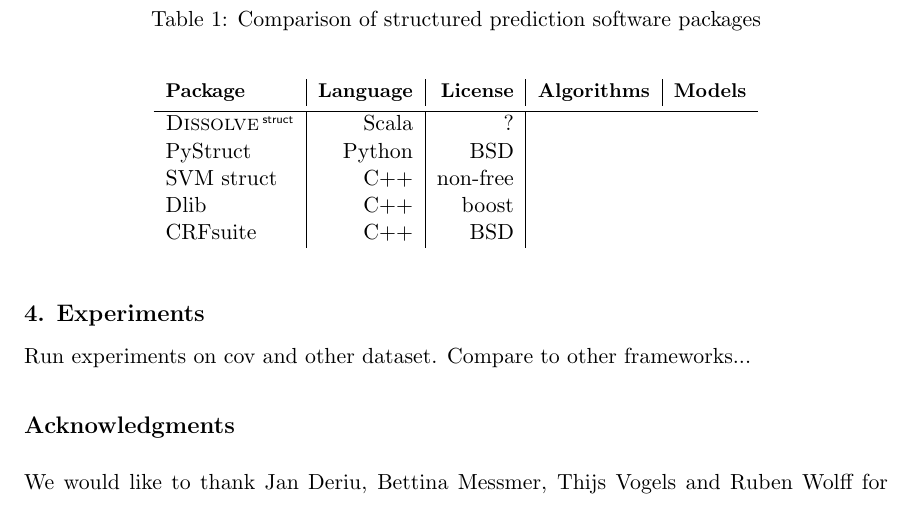
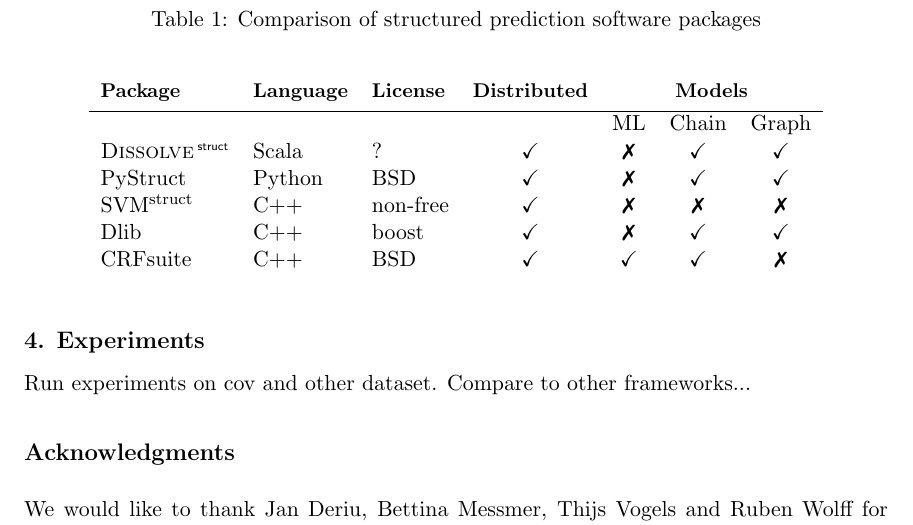
Before and after one commit to dalab/dissolve-struct, a LaTeX paper (paper/dissolve-jmlr-software.tex): part of page 3 of 4, cut so that both start at the same text. Compiled offline with pdfLaTeX.

Commit message:
Finalized table 1

```diff
--- a/paper/dissolve-jmlr-software.tex
+++ b/paper/dissolve-jmlr-software.tex
@@ -23,6 +23,12 @@
 \usepackage{subcaption}
 \usepackage{amsopn}
 \usepackage{amsmath}
+\usepackage{multirow}
+\usepackage{amssymb}% http://ctan.org/pkg/amssymb
+\usepackage{pifont}% http://ctan.org/pkg/pifont
+
+\newcommand{\cmark}{\ding{51}}%
+\newcommand{\xmark}{\ding{55}}%
 
 \definecolor{darkgreen}{rgb}{0,.4,.2}
 \definecolor{darkblue}{rgb}{.1,.2,.6}
@@ -275,17 +281,17 @@
 \caption{Comparison of structured prediction software packages}
 \label{tab:datasets}
    \begin{center}
-      \begin{tabular}{l| r | %
-      r | r | r}
+      \begin{tabular}{l l l c c c c}
        \vspace{.25em}
     {\small\textbf{Package}} & {\small\textbf{Language}} & %
-    {\small\textbf{License}} & {\small\textbf{Algorithms}} & {\small\textbf{Models}}\\
+    {\small\textbf{License}} & \small\textbf{Distributed} & \multicolumn{3}{c}{\small\textbf{Models}} \\
     \hline
-    \algname & Scala & ?\\
-    PyStruct & Python & BSD\\
-	SVM struct & C++ & non-free \\
-	Dlib & C++ & boost \\
-	CRFsuite & C++ & BSD \\
+    & & & & ML & Chain & Graph \\
+    \algname & Scala & ? & \checkmark & \xmark & \checkmark & \checkmark \\
+    PyStruct & Python & BSD & \checkmark & \xmark & \checkmark & \checkmark \\
+	SVM\textsuperscript{struct} & C++ & non-free & \checkmark & \xmark & \xmark & \xmark \\
+	Dlib & C++ & boost & \checkmark & \xmark & \checkmark & \checkmark \\
+	CRFsuite & C++ & BSD & \checkmark & \checkmark & \checkmark & \xmark \\
       \end{tabular}
    \end{center}\vspace{-2mm}
 \end{table}
```
Also changed, not shown: paper/dissolve-jmlr-software.pdf.
